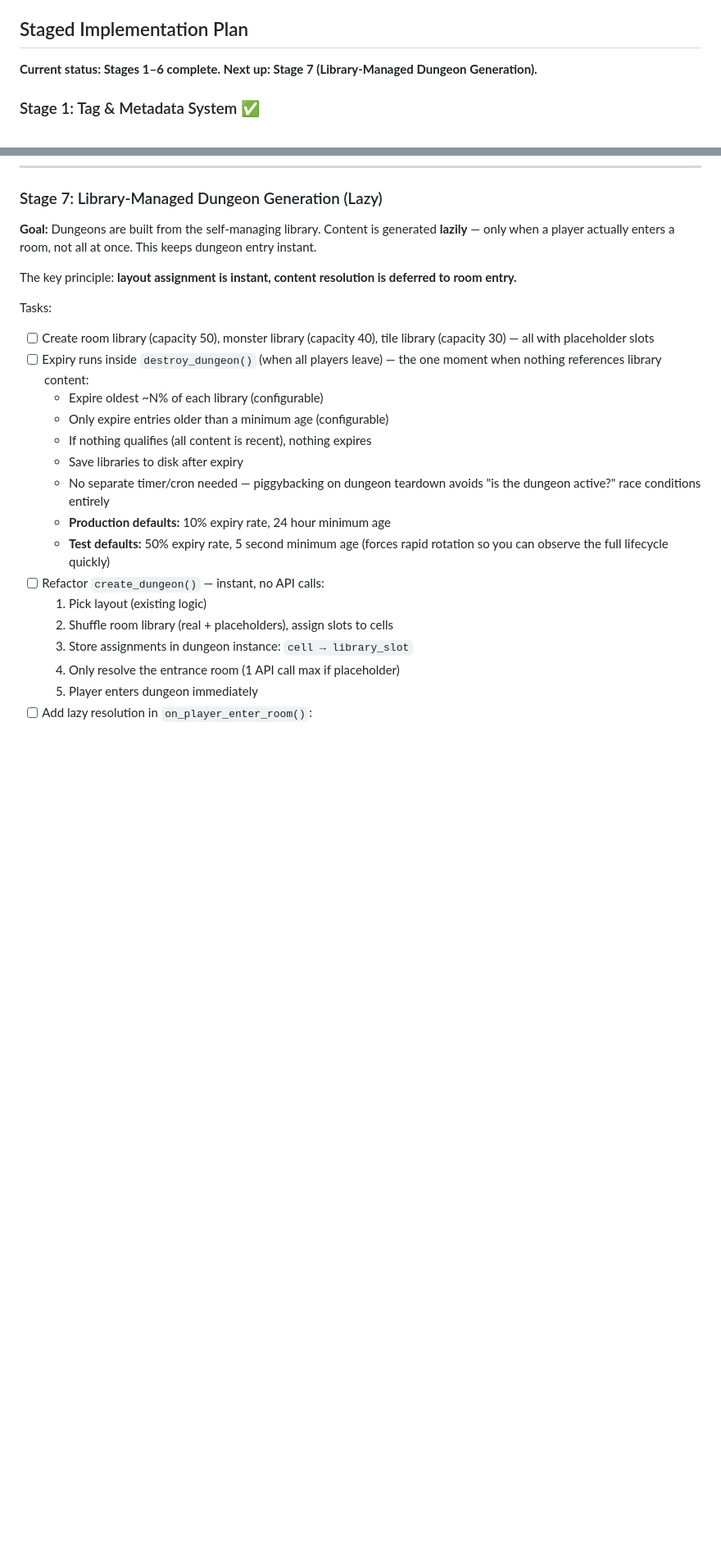
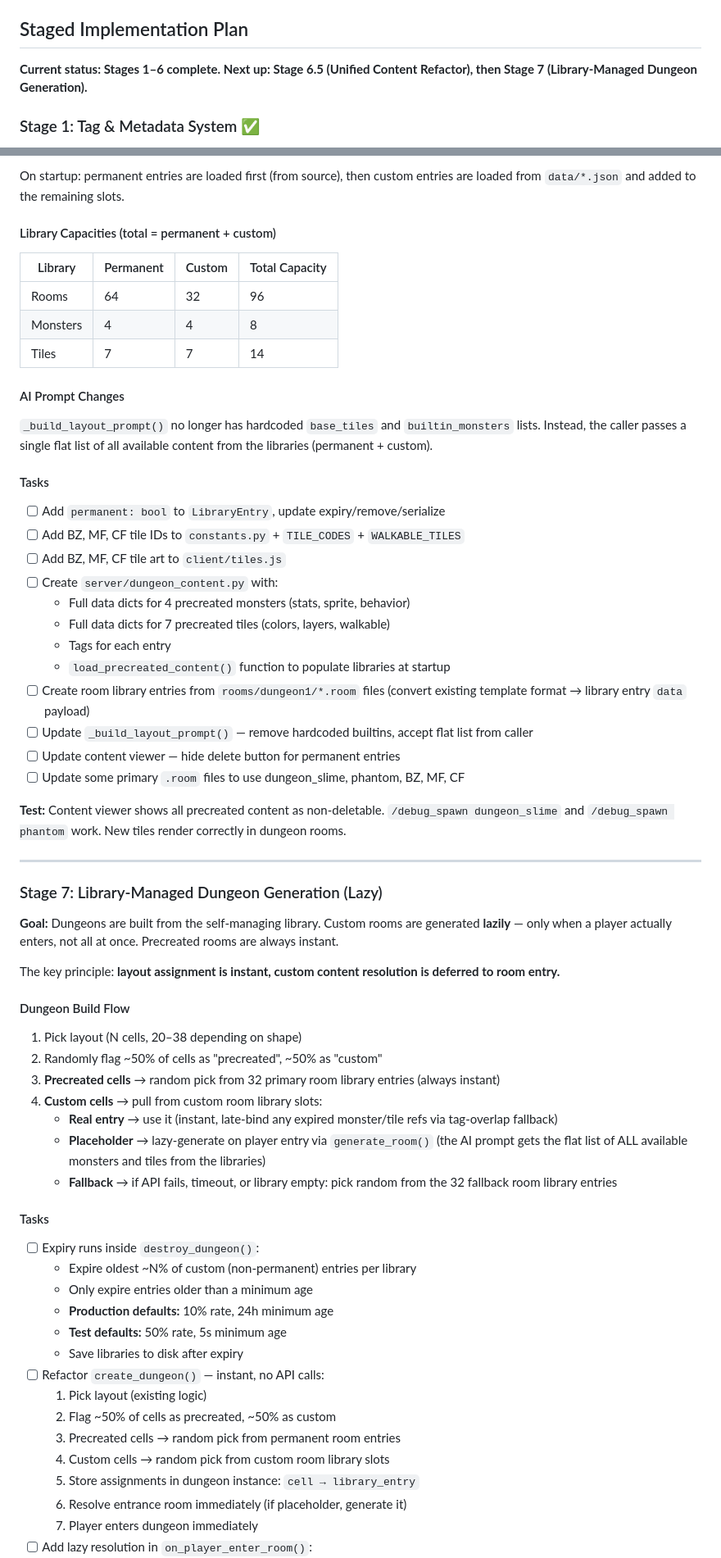
Before and after one commit to Coamithra/NotZelda, a Markdown page: docs/PLAN_AI_GENERATION.md, 2 parts joined by grey strips. Shown at 82% size. Rendered like a GitHub page; blank space fills up the shorter version.

```diff
--- a/docs/PLAN_AI_GENERATION.md
+++ b/docs/PLAN_AI_GENERATION.md
@@ -191,7 +191,7 @@ Tag-based replacement examples:
 
 ## Staged Implementation Plan
 
-**Current status: Stages 1–6 complete. Next up: Stage 7 (Library-Managed Dungeon Generation).**
+**Current status: Stages 1–6 complete. Next up: Stage 6.5 (Unified Content Refactor), then Stage 7 (Library-Managed Dungeon Generation).**
 
 ### Stage 1: Tag & Metadata System ✅
 **Goal:** Define the data structures that everything else builds on.
@@ -405,29 +477,79 @@ Run with full libraries — verify no new content created, just arrangement.
+On startup: permanent entries are loaded first (from source), then custom
+entries are loaded from `data/*.json` and added to the remaining slots.
+
+#### Library Capacities (total = permanent + custom)
+
+| Library | Permanent | Custom | Total Capacity |
+|---|---|---|---|
+| Rooms | 64 | 32 | 96 |
+| Monsters | 4 | 4 | 8 |
+| Tiles | 7 | 7 | 14 |
+
+#### AI Prompt Changes
+
+`_build_layout_prompt()` no longer has hardcoded `base_tiles` and
+`builtin_monsters` lists. Instead, the caller passes a single flat list
+of all available content from the libraries (permanent + custom).
+
+#### Tasks
+- [ ] Add `permanent: bool` to `LibraryEntry`, update expiry/remove/serialize
+- [ ] Add BZ, MF, CF tile IDs to `constants.py` + `TILE_CODES` + `WALKABLE_TILES`
+- [ ] Add BZ, MF, CF tile art to `client/tiles.js`
+- [ ] Create `server/dungeon_content.py` with:
+  - Full data dicts for 4 precreated monsters (stats, sprite, behavior)
+  - Full data dicts for 7 precreated tiles (colors, layers, walkable)
+  - Tags for each entry
+  - `load_precreated_content()` function to populate libraries at startup
+- [ ] Create room library entries from `rooms/dungeon1/*.room` files
+  (convert existing template format → library entry `data` payload)
+- [ ] Update `_build_layout_prompt()` — remove hardcoded builtins,
+  accept flat list from caller
+- [ ] Update content viewer — hide delete button for permanent entries
+- [ ] Update some primary `.room` files to use dungeon_slime, phantom,
+  BZ, MF, CF
+
+**Test:** Content viewer shows all precreated content as non-deletable.
+`/debug_spawn dungeon_slime` and `/debug_spawn phantom` work.
+New tiles render correctly in dungeon rooms.
+
+---
+
 ### Stage 7: Library-Managed Dungeon Generation (Lazy)
-**Goal:** Dungeons are built from the self-managing library. Content is
-generated **lazily** — only when a player actually enters a room, not all
-at once. This keeps dungeon entry instant.
+**Goal:** Dungeons are built from the self-managing library. Custom
+rooms are generated **lazily** — only when a player actually enters,
+not all at once. Precreated rooms are always instant.
 
-The key principle: **layout assignment is instant, content resolution is
-deferred to room entry.**
+The key principle: **layout assignment is instant, custom content
+resolution is deferred to room entry.**
 
-Tasks:
-- [ ] Create room library (capacity 50), monster library (capacity 40),
-      tile library (capacity 30) — all with placeholder slots
-- [ ] Expiry runs inside `destroy_dungeon()` (when all players leave) —
-      the one moment when nothing references library content:
-  - Expire oldest ~N% of each library (configurable)
-  - Only expire entries older than a minimum age (configurable)
-  - If nothing qualifies (all content is recent), nothing expires
+#### Dungeon Build Flow
+
+1. Pick layout (N cells, 20–38 depending on shape)
+2. Randomly flag ~50% of cells as "precreated", ~50% as "custom"
+3. **Precreated cells** → random pick from 32 primary room library
+   entries (always instant)
+4. **Custom cells** → pull from custom room library slots:
+   - **Real entry** → use it (instant, late-bind any expired
+     monster/tile refs via tag-overlap fallback)
+   - **Placeholder** → lazy-generate on player entry via
+     `generate_room()` (the AI prompt gets the flat list of ALL
+     available monsters and tiles from the libraries)
+   - **Fallback** → if API fails, timeout, or library empty: pick
+     random from the 32 fallback room library entries
+
+#### Tasks
+- [ ] Expiry runs inside `destroy_dungeon()`:
+  - Expire oldest ~N% of custom (non-permanent) entries per library
+  - Only expire entries older than a minimum age
+  - **Production defaults:** 10% rate, 24h minimum age
+  - **Test defaults:** 50% rate, 5s minimum age
   - Save libraries to disk after expiry
-  - No separate timer/cron needed — piggybacking on dungeon teardown
-    avoids "is the dungeon active?" race conditions entirely
-  - **Production defaults:** 10% expiry rate, 24 hour minimum age
-  - **Test defaults:** 50% expiry rate, 5 second minimum age (forces
-    rapid rotation so you can observe the full lifecycle quickly)
 - [ ] Refactor `create_dungeon()` — instant, no API calls:
   1. Pick layout (existing logic)
-  2. Shuffle room library (real + placeholders), assign slots to cells
-  3. Store assignments in dungeon instance: `cell → library_slot`
-  4. Only resolve the entrance room (1 API call max if placeholder)
-  5. Player enters dungeon immediately
+  2. Flag ~50% of cells as precreated, ~50% as custom
+  3. Precreated cells → random pick from permanent room entries
+  4. Custom cells → random pick from custom room library slots
+  5. Store assignments in dungeon instance: `cell → library_entry`
+  6. Resolve entrance room immediately (if placeholder, generate it)
+  7. Player enters dungeon immediately
 - [ ] Add lazy resolution in `on_player_enter_room()`:
```
Also changed, not shown: other parts of docs/PLAN_AI_GENERATION.md (+150 -112 lines), CLAUDE.md (+1 -1 lines).
